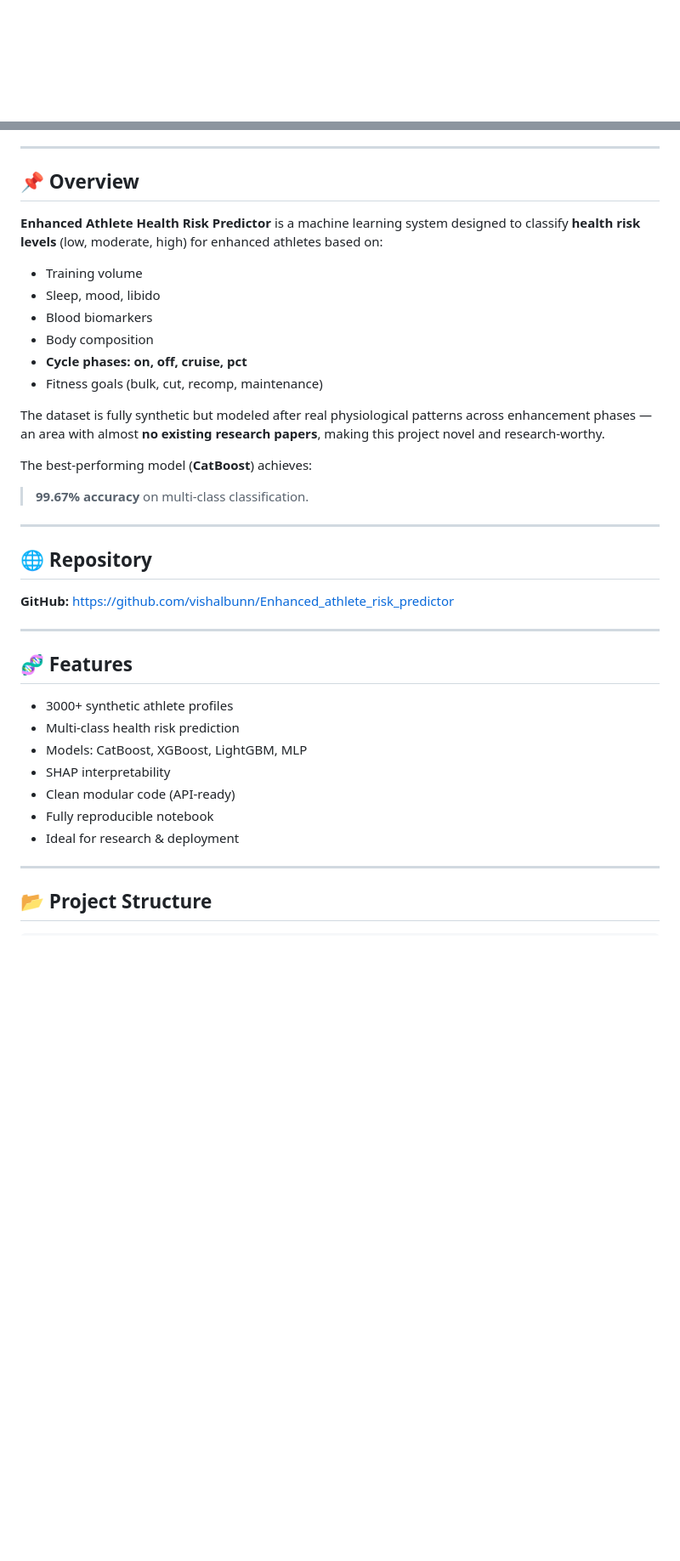
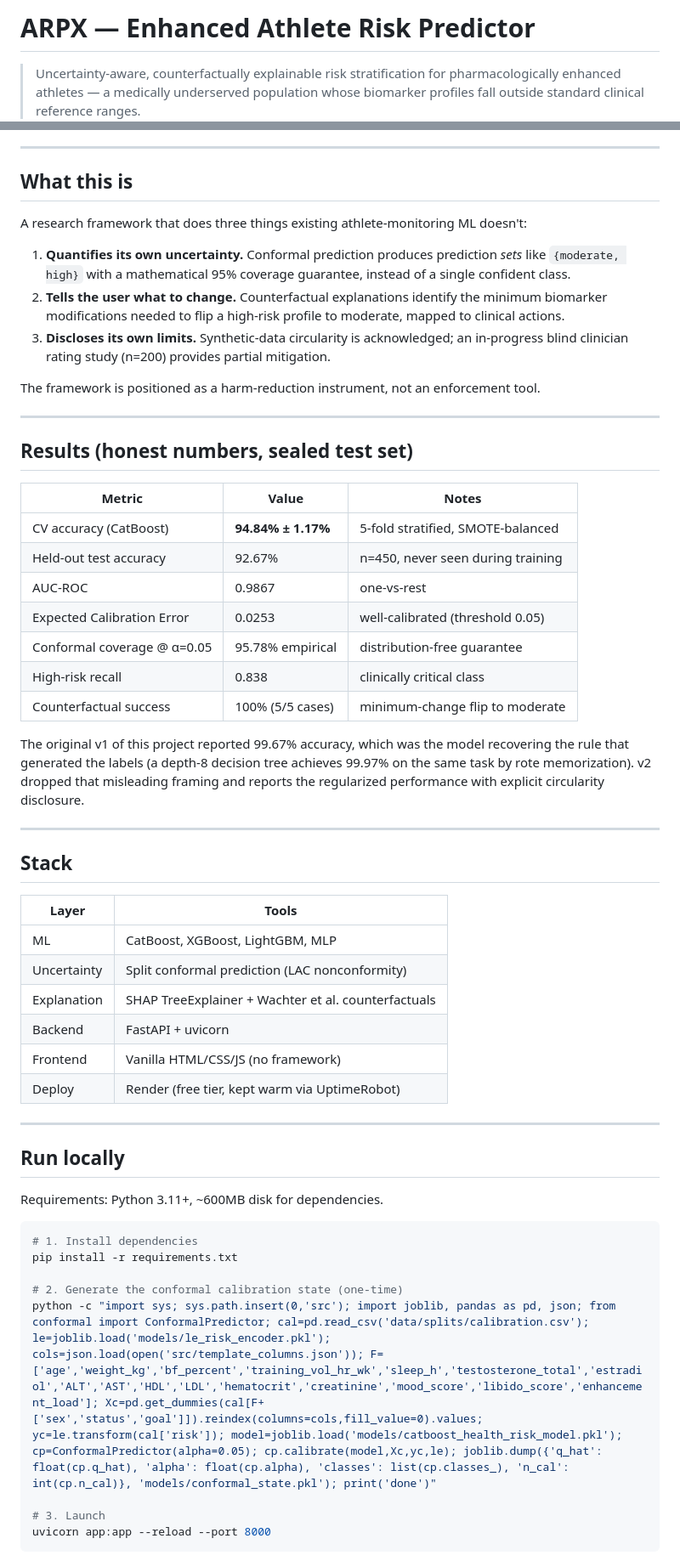
Before and after one commit to vishalbunn/Enhanced_athlete_risk_predictor, a Markdown page: README.md, 2 parts joined by grey strips. Shown at 85% size. Rendered like a GitHub page; blank space fills up the shorter version.

Commit message:
Revise README for Enhanced Athlete Risk Predictor
Updated README to reflect project enhancements and clarify features.

````diff
--- a/README.md
+++ b/README.md
@@ -1,2 +1,7 @@
+# ARPX — Enhanced Athlete Risk Predictor
 
+> Uncertainty-aware, counterfactually explainable risk stratification
+> for pharmacologically enhanced athletes — a medically underserved
+> population whose biomarker profiles fall outside standard clinical
+> reference ranges.
 
@@ -11,41 +12,71 @@
 
 ---
 
-## 📌 Overview
+## What this is
 
-**Enhanced Athlete Health Risk Predictor** is a machine learning system designed to classify **health risk levels** (low, moderate, high) for enhanced athletes based on:
+A research framework that does three things existing athlete-monitoring
+ML doesn't:
 
-* Training volume
-* Sleep, mood, libido
-* Blood biomarkers
-* Body composition
-* **Cycle phases: on, off, cruise, pct**
-* Fitness goals (bulk, cut, recomp, maintenance)
+1. **Quantifies its own uncertainty.** Conformal prediction produces
+   prediction *sets* like `{moderate, high}` with a mathematical
+   95% coverage guarantee, instead of a single confident class.
+2. **Tells the user what to change.** Counterfactual explanations
+   identify the minimum biomarker modifications needed to flip a
+   high-risk profile to moderate, mapped to clinical actions.
+3. **Discloses its own limits.** Synthetic-data circularity is
+   acknowledged; an in-progress blind clinician rating study (n=200)
+   provides partial mitigation.
 
-The dataset is fully synthetic but modeled after real physiological patterns across enhancement phases — an area with almost **no existing research papers**, making this project novel and research-worthy.
-
-The best-performing model (**CatBoost**) achieves:
-
-> **99.67% accuracy** on multi-class classification.
+The framework is positioned as a harm-reduction instrument, not an
+enforcement tool.
 
 ---
 
-## 🌐 Repository
+## Results (honest numbers, sealed test set)
 
-**GitHub:** [https://github.com/vishalbunn/Enhanced_athlete_risk_predictor](https://github.com/vishalbunn/Enhanced_athlete_risk_predictor)
+| Metric                    | Value             | Notes                              |
+|---------------------------|-------------------|------------------------------------|
+| CV accuracy (CatBoost)    | **94.84% ± 1.17%**| 5-fold stratified, SMOTE-balanced  |
+| Held-out test accuracy    | 92.67%            | n=450, never seen during training  |
+| AUC-ROC                   | 0.9867            | one-vs-rest                        |
+| Expected Calibration Error| 0.0253            | well-calibrated (threshold 0.05)   |
+| Conformal coverage @ α=0.05| 95.78% empirical | distribution-free guarantee        |
+| High-risk recall          | 0.838             | clinically critical class          |
+| Counterfactual success    | 100% (5/5 cases)  | minimum-change flip to moderate    |
+
+The original v1 of this project reported 99.67% accuracy, which was
+the model recovering the rule that generated the labels (a depth-8
+decision tree achieves 99.97% on the same task by rote memorization).
+v2 dropped that misleading framing and reports the regularized
+performance with explicit circularity disclosure.
 
 ---
 
-## 🧬 Features
+## Stack
 
-* 3000+ synthetic athlete profiles
-* Multi-class health risk prediction
-* Models: CatBoost, XGBoost, LightGBM, MLP
-* SHAP interpretability
-* Clean modular code (API-ready)
-* Fully reproducible notebook
-* Ideal for research & deployment
+| Layer        | Tools                                                |
+|--------------|------------------------------------------------------|
+| ML           | CatBoost, XGBoost, LightGBM, MLP                     |
+| Uncertainty  | Split conformal prediction (LAC nonconformity)       |
+| Explanation  | SHAP TreeExplainer + Wachter et al. counterfactuals  |
+| Backend      | FastAPI + uvicorn                                    |
+| Frontend     | Vanilla HTML/CSS/JS (no framework)                   |
+| Deploy       | Render (free tier, kept warm via UptimeRobot)        |
 
 ---
 
-## 📂 Project Structure
+## Run locally
+
+Requirements: Python 3.11+, ~600MB disk for dependencies.
+
+```bash
+# 1. Install dependencies
+pip install -r requirements.txt
+
+# 2. Generate the conformal calibration state (one-time)
+python -c "import sys; sys.path.insert(0,'src'); import joblib, pandas as pd, json; from conformal import ConformalPredictor; cal=pd.read_csv('data/splits/calibration.csv'); le=joblib.load('models/le_risk_encoder.pkl'); cols=json.load(open('src/template_columns.json')); F=['age','weight_kg','bf_percent','training_vol_hr_wk','sleep_h','testosterone_total','estradiol','ALT','AST','HDL','LDL','hematocrit','creatinine','mood_score','libido_score','enhancement_load']; Xc=pd.get_dummies(cal[F+['sex','status','goal']]).reindex(columns=cols,fill_value=0).values; yc=le.transform(cal['risk']); model=joblib.load('models/catboost_health_risk_model.pkl'); cp=ConformalPredictor(alpha=0.05); cp.calibrate(model,Xc,yc,le); joblib.dump({'q_hat': float(cp.q_hat), 'alpha': float(cp.alpha), 'classes': list(cp.classes_), 'n_cal': int(cp.n_cal)}, 'models/conformal_state.pkl'); print('done')"
+
+# 3. Launch
+uvicorn app:app --reload --port 8000
+```
+
````
Also changed, not shown: other parts of README.md (+85 -134 lines).
